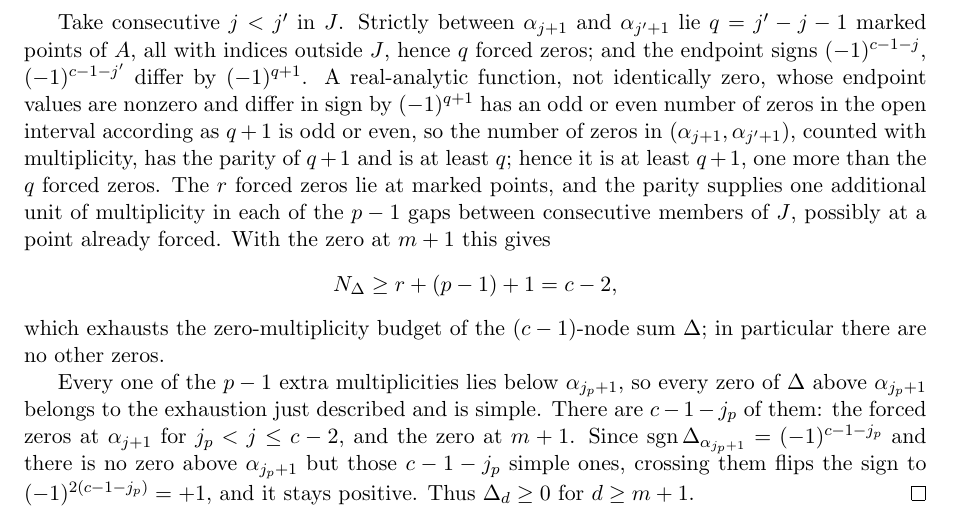
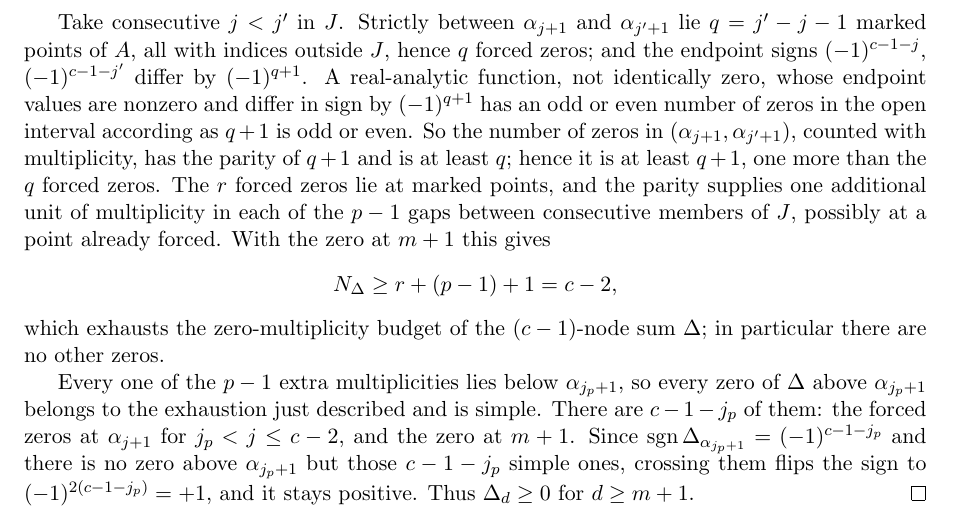
Before and after one commit to bangyen/coefficient-mass, a LaTeX paper (coefficient-mass.tex): part of page 6 of 18, cut so that both start at the same text. Compiled offline with pdfLaTeX.

Commit message:
coefficient-mass: split one run-on sentence in the interlacing-lemma proof
Found by a 3-round multi-agent readability pass (sonnet) that otherwise
converged with no findings; the other two rounds, checking different
angles (closing sections, global notation first-use order), found nothing.

```diff
--- a/coefficient-mass.tex
+++ b/coefficient-mass.tex
@@ -386,7 +386,7 @@ indices outside $J$, hence $q$ forced zeros; and the endpoint signs
 $(-1)^{c-1-j}$, $(-1)^{c-1-j'}$ differ by $(-1)^{q+1}$.  A real-analytic
 function, not identically zero, whose endpoint values are nonzero and differ
 in sign by $(-1)^{q+1}$ has an odd or even
-number of zeros in the open interval according as $q+1$ is odd or even, so
+number of zeros in the open interval according as $q+1$ is odd or even.  So
 the number of zeros in $(\alpha_{j+1},\alpha_{j'+1})$, counted with multiplicity, has
 the parity of $q+1$ and is at least $q$; hence it is at least $q+1$, one more
 than the $q$ forced zeros.  The $r$ forced zeros lie at marked points, and the
```
